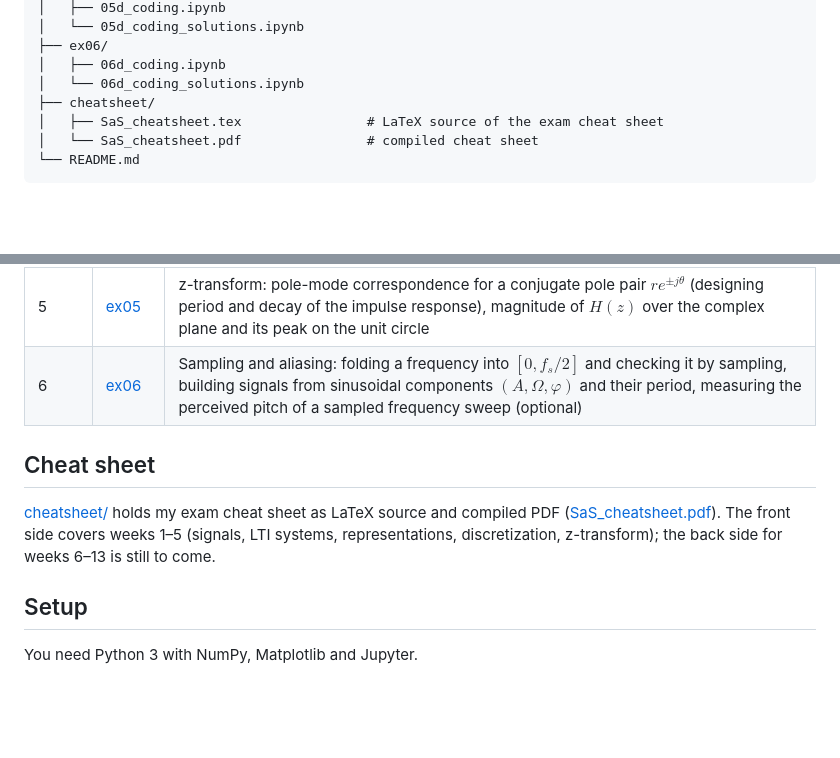
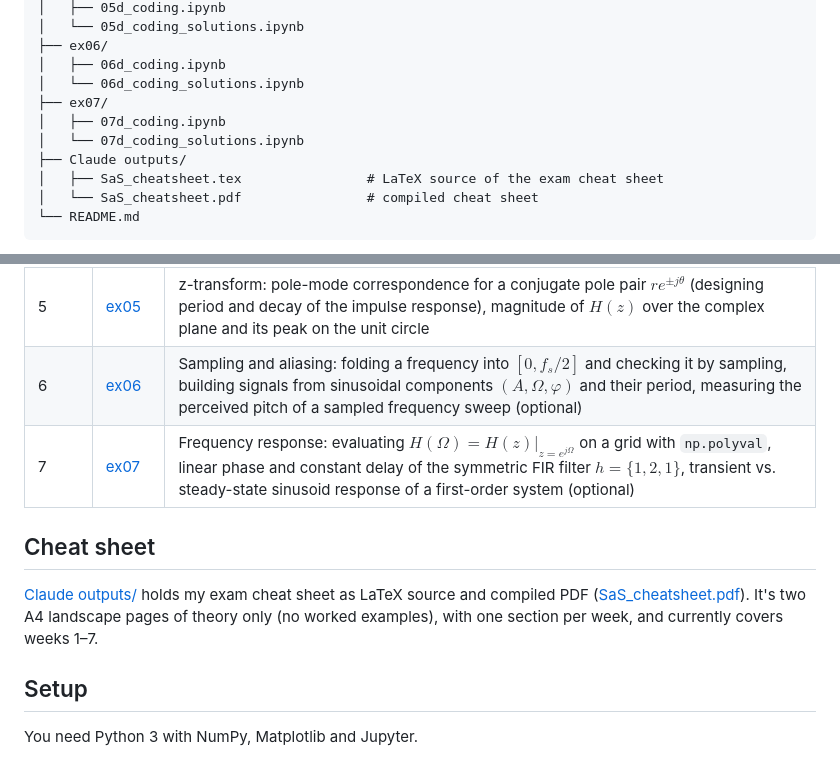
Before and after one commit to aapaul29/Signals-Systems, a Markdown page: README.md, 2 parts joined by grey strips. Rendered like a GitHub page; blank space fills up the shorter version.

Commit message:
README: add week 7, point to the new cheat sheet location
Co-Authored-By: Claude Opus 5.5 <noreply@anthropic.com>

```diff
--- a/README.md
+++ b/README.md
@@ -28,7 +28,10 @@ Signals-Systems/
 ├── ex06/
 │   ├── 06d_coding.ipynb
 │   └── 06d_coding_solutions.ipynb
-├── cheatsheet/
+├── ex07/
+│   ├── 07d_coding.ipynb
+│   └── 07d_coding_solutions.ipynb
+├── Claude outputs/
 │   ├── SaS_cheatsheet.tex                # LaTeX source of the exam cheat sheet
 │   └── SaS_cheatsheet.pdf                # compiled cheat sheet
 └── README.md
@@ -46,10 +49,11 @@ Each week gets its own `exNN/` folder with the same layout. The implementation n
 | 4 | [ex04](ex04/) | Discretization: forward Euler vs. exact discretization via the matrix exponential of an augmented matrix, stability of Euler across the step-size threshold $T_s = 2/\|a\|$, reconstruction error of the zero-order hold |
 | 5 | [ex05](ex05/) | z-transform: pole-mode correspondence for a conjugate pole pair $r e^{\pm j\theta}$ (designing period and decay of the impulse response), magnitude of $H(z)$ over the complex plane and its peak on the unit circle |
 | 6 | [ex06](ex06/) | Sampling and aliasing: folding a frequency into $[0, f_s/2]$ and checking it by sampling, building signals from sinusoidal components $(A, \Omega, \varphi)$ and their period, measuring the perceived pitch of a sampled frequency sweep (optional) |
+| 7 | [ex07](ex07/) | Frequency response: evaluating $H(\Omega) = H(z)\rvert_{z=e^{j\Omega}}$ on a grid with `np.polyval`, linear phase and constant delay of the symmetric FIR filter $h = \{1, 2, 1\}$, transient vs. steady-state sinusoid response of a first-order system (optional) |
 
 ## Cheat sheet
 
-[cheatsheet/](cheatsheet/) holds my exam cheat sheet as LaTeX source and compiled PDF ([SaS_cheatsheet.pdf](cheatsheet/SaS_cheatsheet.pdf)). The front side covers weeks 1–5 (signals, LTI systems, representations, discretization, z-transform); the back side for weeks 6–13 is still to come.
+[Claude outputs/](Claude%20outputs/) holds my exam cheat sheet as LaTeX source and compiled PDF ([SaS_cheatsheet.pdf](Claude%20outputs/SaS_cheatsheet.pdf)). It's two A4 landscape pages of theory only (no worked examples), with one section per week, and currently covers weeks 1–7.
 
 ## Setup
 
```
